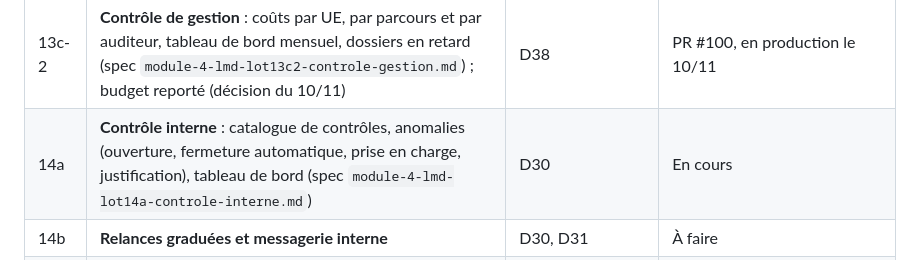
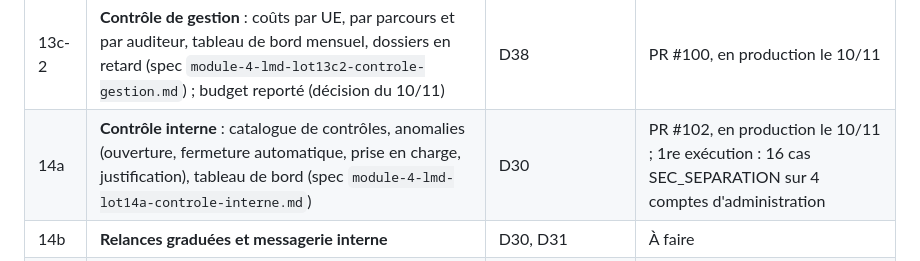
Before and after one commit to anatoleabe/pssfp-apps, a Markdown page: docs/specs/module-4-lmd-feuille-de-route.md, the part around the change. Drawn GitHub-style.

Commit message:
docs(lmd): lot 14a en production
Co-Authored-By: Claude Opus 5.5 <noreply@anthropic.com>

```diff
--- a/docs/specs/module-4-lmd-feuille-de-route.md
+++ b/docs/specs/module-4-lmd-feuille-de-route.md
@@ -35,7 +35,7 @@ Chaque lot a sa spec, sa branche, ses tests, et se déploie seul.
 | 13b-2 | **Primes d'animation en ligne** : synthèses, import de l'export WhatsApp, ajout à l'état du mois | D25 | PR #87, fusionnée le 09/11 |
 | 13c-1 | **Avis de virement et rapprochement** de la paie, contrôle des écarts (spec `module-4-lmd-lot13c1-rapprochement-virements.md`) | D38 | PR #98, en production le 10/11 |
 | 13c-2 | **Contrôle de gestion** : coûts par UE, par parcours et par auditeur, tableau de bord mensuel, dossiers en retard (spec `module-4-lmd-lot13c2-controle-gestion.md`) ; budget reporté (décision du 10/11) | D38 | PR #100, en production le 10/11 |
-| 14a | **Contrôle interne** : catalogue de contrôles, anomalies (ouverture, fermeture automatique, prise en charge, justification), tableau de bord (spec `module-4-lmd-lot14a-controle-interne.md`) | D30 | En cours |
+| 14a | **Contrôle interne** : catalogue de contrôles, anomalies (ouverture, fermeture automatique, prise en charge, justification), tableau de bord (spec `module-4-lmd-lot14a-controle-interne.md`) | D30 | PR #102, en production le 10/11 ; 1re exécution : 16 cas SEC_SEPARATION sur 4 comptes d'administration |
 | 14b | **Relances graduées et messagerie interne** | D30, D31 | À faire |
 | 14c | **Demandes d'autorisation** : levée de verrou, validation, annulation d'une opération validée ; routage et double décision | D31 | À faire |
 | 14d | **Audit renforcé** : chaîne d'empreintes du journal, verrouillage des comptes, revue des habilitations | D30 | À faire |
```
